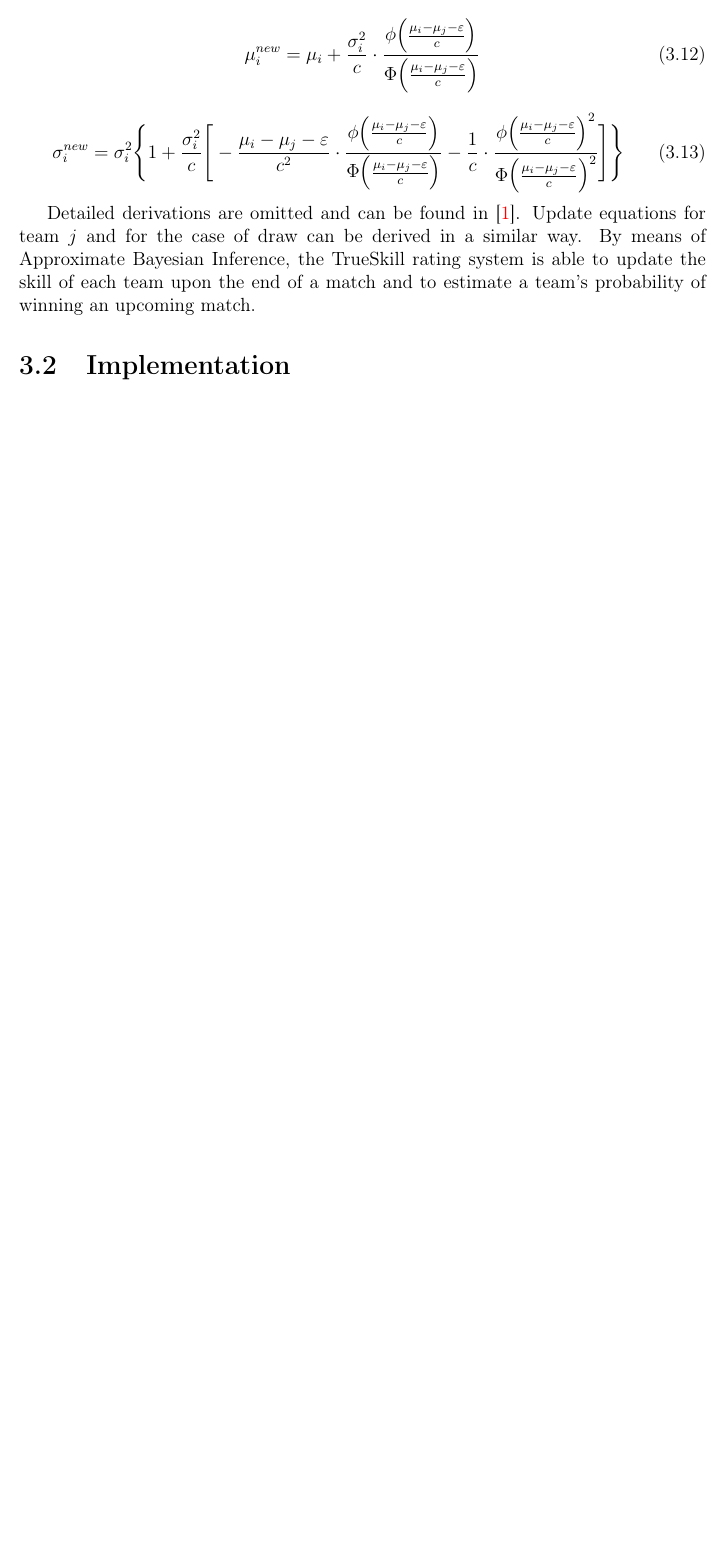
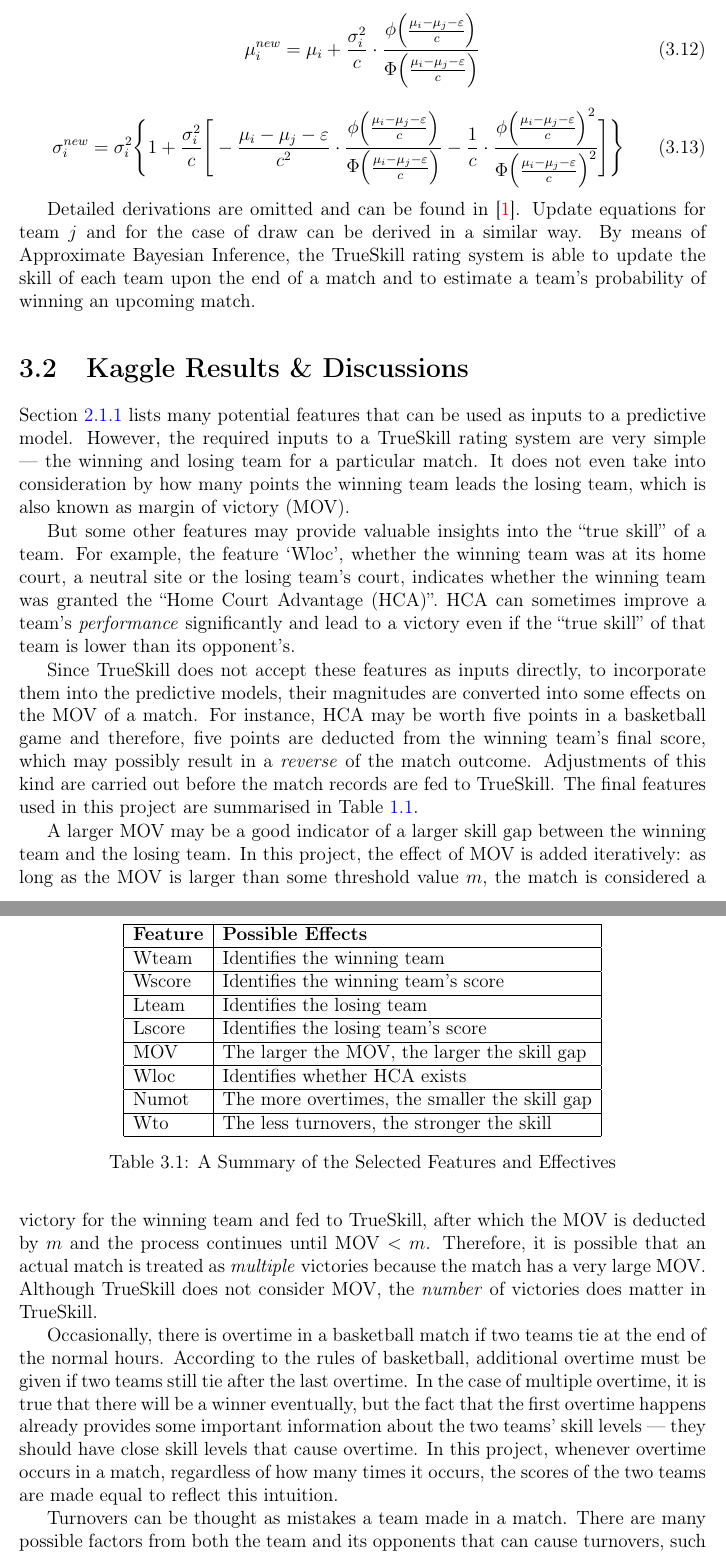
Before and after one commit to weiyumou/ML_Report, a LaTeX thesis (main.tex, which reads chap1.tex, chap3.tex): part of page 5 of 5 before the commit and two parts of pages 5 and 6 of 7 after it, the two joined at a grey line, cut so that both start at the same text, the shorter picture padded with empty space. The pictures show the PDF file main.pdf that the author committed with the source.

Commit message:
up to final results

```diff
--- a/chap1.tex
+++ b/chap1.tex
@@ -1,5 +1,5 @@
 \chapter{Introduction}
-The National Collegiate Athletic Association (NCAA) Division \rnum{1} Men's Basketball Tournament is one of the most popular annual sport festivities in the United States. Every year, the Tournament attracts a sizeable pool of audience, with the national champion becoming one of the hottest topics throughout the whole year. In the meanwhile, interests in predicting the winning team of a particular tournament match are escalating~\cite{NP17} and online machine-learning communities like Kaggle are organising annual competitions to encourage creative solutions. The purpose of this project is to present a feasible machine learning-based solution to Kaggle's competition ``March Machine Learning Mania 2016''~\cite{KG16} that accurately predicts a team's \emph{probability} of winning a particular tournament match based on historical match data provided by Kaggle.
+The National Collegiate Athletic Association (NCAA) Division \rnum{1} Men's Basketball Tournament is one of the most popular annual sport festivities in the United States. Every year, the Tournament attracts a sizeable pool of audience, with the national champion becoming one of the hottest topics throughout the whole year. In the meanwhile, interests in predicting the winning team of a particular tournament match are escalating~\cite{NP17} and online machine-learning communities like Kaggle are organising annual competitions to encourage creative solutions for predicting match outcomes. The purpose of this project is to present a feasible machine learning-based solution to Kaggle's competition ``March Machine Learning Mania 2016''~\cite{KG16} that accurately predicts a team's \emph{probability} of winning a particular tournament match based on historical match data provided by Kaggle.
 
 \section{Background}
 According to Wikipedia~\cite{NCAA17}, the Tournament is played during every March and April based on the rule of single-elimination. Out of the 68 participating college basketball teams, 32 \emph{conference} match champions are automatically qualified for the Tournament, while the other 36 teams are admitted at the discretion of a NCAA selection committee based on a criterion known as Rating Percentage Index~\cite{WIK17}.
--- a/chap3.tex
+++ b/chap3.tex
@@ -98,4 +98,40 @@ where $\phi$ is the standard Gaussian probability density function. Following Eq
 
 Detailed derivations are omitted and can be found in~\cite{RC11}. Update equations for team $j$ and for the case of draw can be derived in a similar way. By means of Approximate Bayesian Inference, the TrueSkill rating system is able to update the skill of each team upon the end of a match and to estimate a team's probability of winning an upcoming match.
 
-\section{Results \& Discussions}\label{Sec: imp}
+\section{Kaggle Results \& Discussions}\label{Sec: imp}
+
+Section~\ref{SSec: features} lists many potential features that can be used as inputs to a predictive model. However, the required inputs to a TrueSkill rating system are very simple --- the winning and losing team for a particular match. It does not even take into consideration by how many points the winning team leads the losing team, which is also known as margin of victory (MOV).
+
+But some other features may provide valuable insights into the ``true skill'' of a team. For example, the feature `Wloc', whether the winning team was at its home court, a neutral site or the losing team's court, indicates whether the winning team was granted the ``Home Court Advantage (HCA)''. HCA can sometimes improve a team's \emph{performance} significantly and lead to a victory even if the ``true skill'' of that team is lower than its opponent's.
+
+Since TrueSkill does not accept these features as inputs directly, to incorporate them into the predictive models, their magnitudes are converted into some effects on the MOV of a match. For instance, HCA may be worth five points in a basketball game and therefore, five points are deducted from the winning team's final score, which may possibly result in a \emph{reverse} of the match outcome. Adjustments of this kind are carried out before the match records are fed to TrueSkill. The final features used in this project are summarised in Table~\ref{Ta:sele_feature}.
+
+\begin{table}[h!]
+\centering
+\begin{tabular}{ | l | l | }
+\hline
+\textbf{Feature} & \textbf{Possible Effects} \\ \hline
+Wteam & Identifies the winning team \\ \hline
+Wscore & Identifies the winning team's score \\ \hline
+Lteam &  Identifies the losing team \\ \hline
+Lscore & Identifies the losing team's score \\ \hline
+MOV & The larger the MOV, the larger the skill gap \\\hline
+Wloc & Identifies whether HCA exists \\ \hline
+Numot & The more overtimes, the smaller the skill gap \\ \hline
+Wto & The less turnovers, the stronger the skill \\ \hline
+\end{tabular}
+\caption{A Summary of the Selected Features and Effectives}\label{Ta:sele_feature}
+\end{table}
+
+A larger MOV may be a good indicator of a larger skill gap between the winning team and the losing team. In this project, the effect of MOV is added iteratively: as long as the MOV is larger than some threshold value $m$, the match is considered a victory for the winning team and fed to TrueSkill, after which the MOV is deducted by $m$ and the process continues until MOV $<m$. Therefore, it is possible that an actual match is treated as \emph{multiple} victories because the match has a very large MOV. Although TrueSkill does not consider MOV, the \emph{number} of victories does matter in TrueSkill.
+
+Occasionally, there is overtime in a basketball match if two teams tie at the end of the normal hours. According to the rules of basketball, additional overtime must be given if two teams still tie after the last overtime. In the case of multiple overtime, it is true that there will be a winner eventually, but the fact that the first overtime happens already provides some important information about the two teams' skill levels --- they should have close skill levels that cause overtime. In this project, whenever overtime occurs in a match, regardless of how many times it occurs, the scores of the two teams are made equal to reflect this intuition.
+
+Turnovers can be thought as mistakes a team made in a match. There are many possible factors from both the team and its opponents that can cause turnovers, such as a double dribble or the ball being stolen. Therefore, it is a very comprehensive feature that may contain information from many other invisible factors. In this project, if a team commits more turnovers than its opponents', then its final score will be deducted by some variable amounts.
+
+Table~\ref{Ta:results} summaries all the models built in this project and their respective ranks on Kaggle's leaderboard.
+
+\begin{table}[h!]
+\centering
+\begin{tabular}{ | l | l | l | l | l |}
+\hline
@@ -101,0 +144,8 @@ Detailed derivations are omitted and can be found in~\cite{RC11}. Update equatio
+\end{tabular}
+\caption{A summary of the final results}\label{Ta:results}
+\end{table}
+
+\begin{table}[h!]
+\centering
+\begin{tabular}{ | l | l | l | l | l |}
+\hline
@@ -101,0 +158,3 @@ Detailed derivations are omitted and can be found in~\cite{RC11}. Update equatio
+\end{tabular}
+\caption{A summary of the final results}\label{Ta:results_ft}
+\end{table}
```
Also changed, not shown: chap2.tex (+2 -1 lines), main.pdf, chap3.tex (12 more changed lines), 7 other files.
